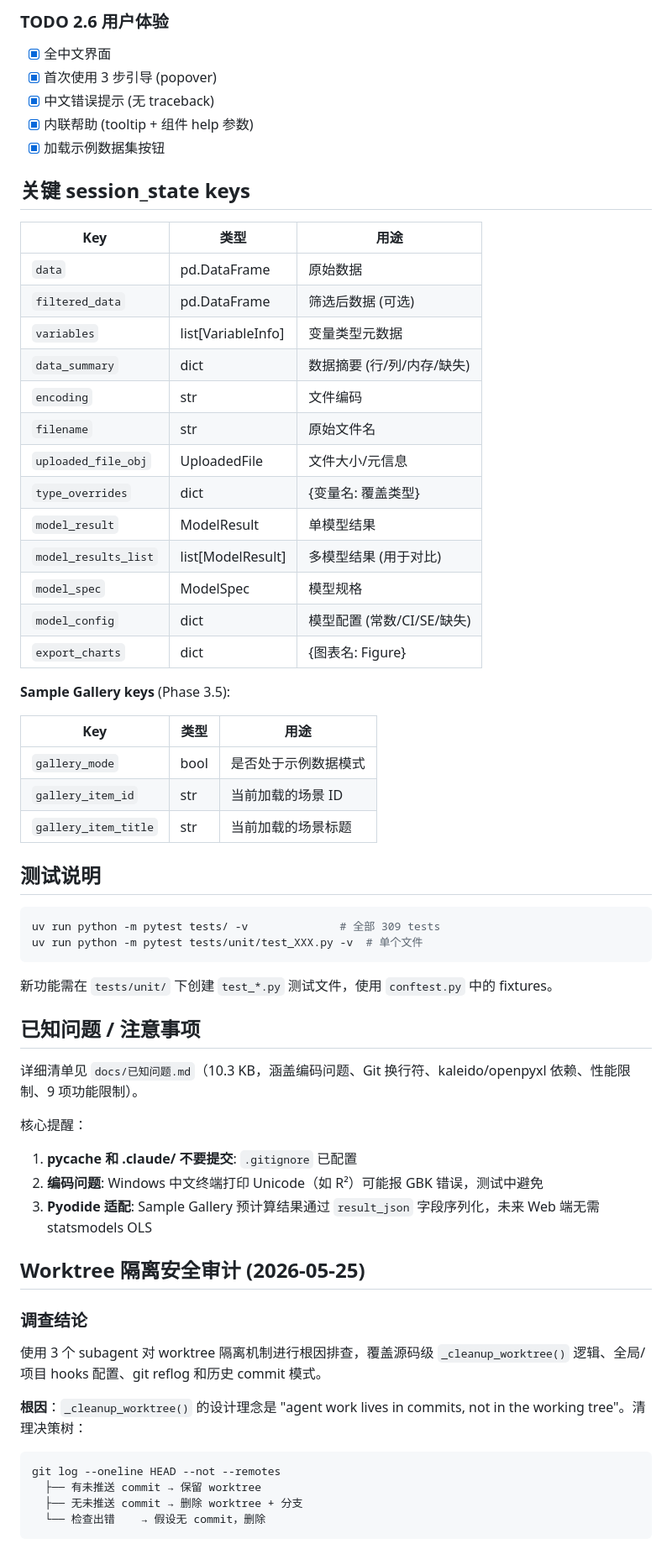
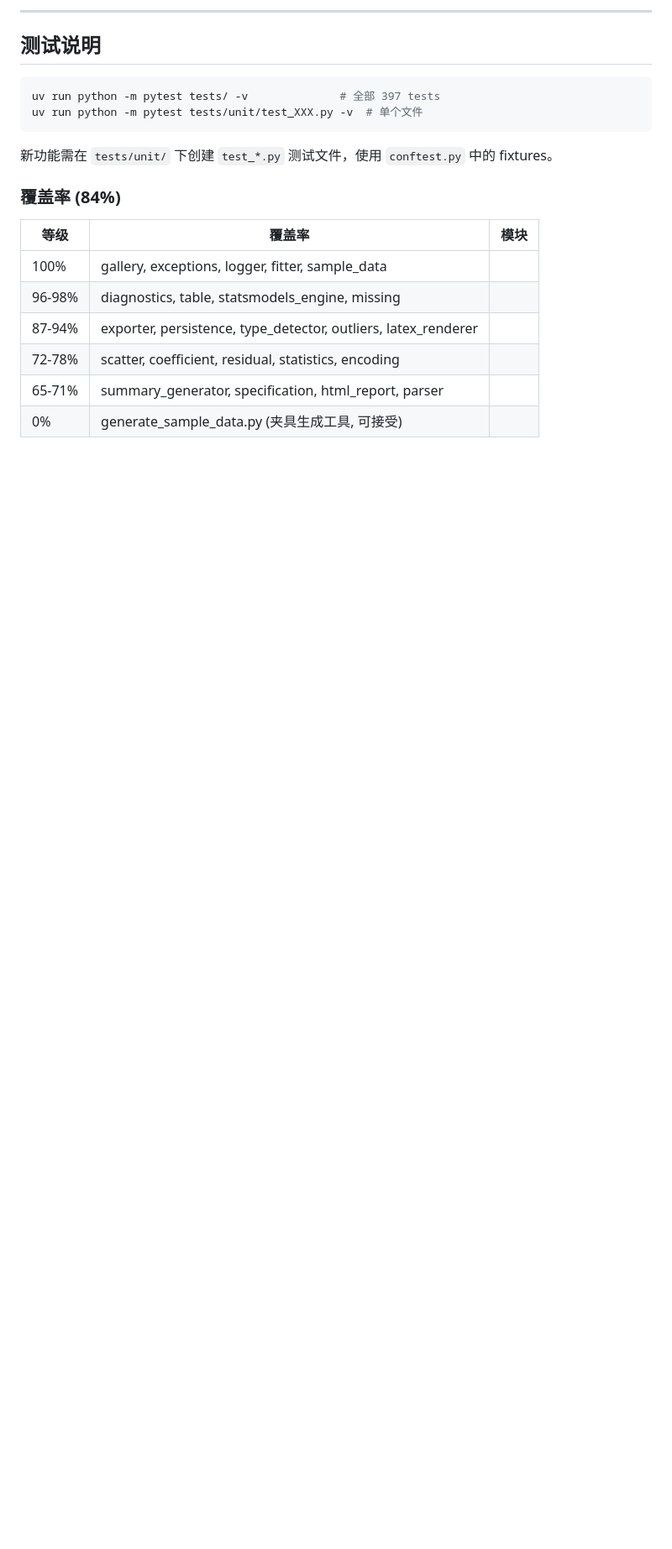
Before and after one commit to qhWangAntoneva/Regression-Analysis, a Markdown page: HANDOVER.md, the part around one of its changes. Shown at 84% size. Rendered like a GitHub page; blank space fills up the shorter version.

````diff
--- a/HANDOVER.md
+++ b/HANDOVER.md
@@ -194,66 +205,22 @@ Regression Analysis/
-### TODO 2.6 用户体验
-- [x] 全中文界面
-- [x] 首次使用 3 步引导 (popover)
-- [x] 中文错误提示 (无 traceback)
-- [x] 内联帮助 (tooltip + 组件 help 参数)
-- [x] 加载示例数据集按钮
-
-## 关键 session_state keys
-
-| Key | 类型 | 用途 |
-|-----|------|------|
-| `data` | pd.DataFrame | 原始数据 |
-| `filtered_data` | pd.DataFrame | 筛选后数据 (可选) |
-| `variables` | list[VariableInfo] | 变量类型元数据 |
-| `data_summary` | dict | 数据摘要 (行/列/内存/缺失) |
-| `encoding` | str | 文件编码 |
-| `filename` | str | 原始文件名 |
-| `uploaded_file_obj` | UploadedFile | 文件大小/元信息 |
-| `type_overrides` | dict | {变量名: 覆盖类型} |
-| `model_result` | ModelResult | 单模型结果 |
-| `model_results_list` | list[ModelResult] | 多模型结果 (用于对比) |
-| `model_spec` | ModelSpec | 模型规格 |
-| `model_config` | dict | 模型配置 (常数/CI/SE/缺失) |
-| `export_charts` | dict | {图表名: Figure} |
-
-**Sample Gallery keys** (Phase 3.5):
-
-| Key | 类型 | 用途 |
-|-----|------|------|
-| `gallery_mode` | bool | 是否处于示例数据模式 |
-| `gallery_item_id` | str | 当前加载的场景 ID |
-| `gallery_item_title` | str | 当前加载的场景标题 |
+---
 
 ## 测试说明
 
 ```bash
-uv run python -m pytest tests/ -v              # 全部 309 tests
+uv run python -m pytest tests/ -v              # 全部 397 tests
 uv run python -m pytest tests/unit/test_XXX.py -v  # 单个文件
 ```
 
 新功能需在 `tests/unit/` 下创建 `test_*.py` 测试文件，使用 `conftest.py` 中的 fixtures。
 
-## 已知问题 / 注意事项
+### 覆盖率 (84%)
 
-详细清单见 `docs/已知问题.md`（10.3 KB，涵盖编码问题、Git 换行符、kaleido/openpyxl 依赖、性能限制、9 项功能限制）。
+| 等级 | 覆盖率 | 模块 |
+|------|--------|------|
+| 100% | gallery, exceptions, logger, fitter, sample_data |
+| 96-98% | diagnostics, table, statsmodels_engine, missing |
+| 87-94% | exporter, persistence, type_detector, outliers, latex_renderer |
+| 72-78% | scatter, coefficient, residual, statistics, encoding |
+| 65-71% | summary_generator, specification, html_report, parser |
+| 0% | generate_sample_data.py (夹具生成工具, 可接受) |
 
-核心提醒：
-1. **__pycache__ 和 .claude/ 不要提交**: `.gitignore` 已配置
-2. **编码问题**: Windows 中文终端打印 Unicode（如 R²）可能报 GBK 错误，测试中避免
-3. **Pyodide 适配**: Sample Gallery 预计算结果通过 `result_json` 字段序列化，未来 Web 端无需 statsmodels OLS
-
-## Worktree 隔离安全审计 (2026-05-25)
-
-### 调查结论
-
-使用 3 个 subagent 对 worktree 隔离机制进行根因排查，覆盖源码级 `_cleanup_worktree()` 逻辑、全局/项目 hooks 配置、git reflog 和历史 commit 模式。
-
-**根因**：`_cleanup_worktree()` 的设计理念是 "agent work lives in commits, not in the working tree"。清理决策树：
-
-```
-git log --oneline HEAD --not --remotes
-  ├── 有未推送 commit → 保留 worktree
-  ├── 无未推送 commit → 删除 worktree + 分支
-  └── 检查出错    → 假设无 commit，删除
-```
-
````
Also changed, not shown: other parts of HANDOVER.md (+128 -195 lines).
